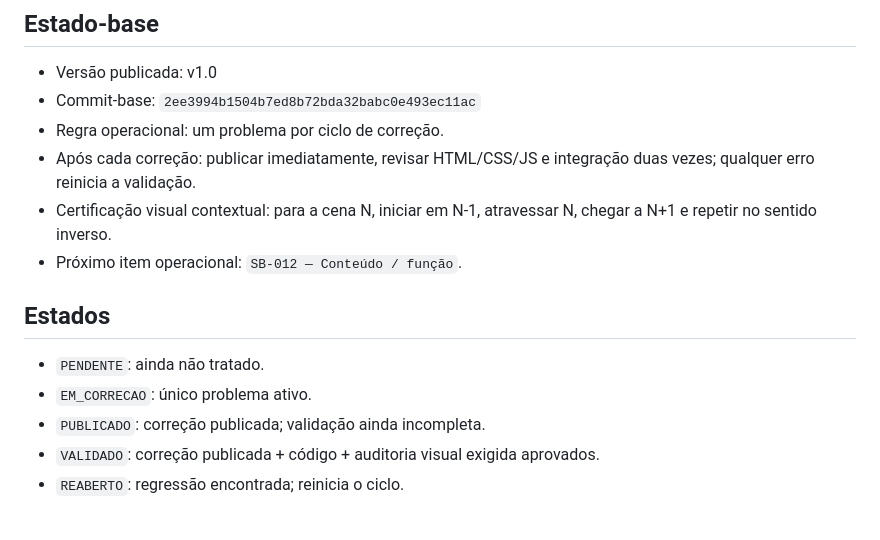
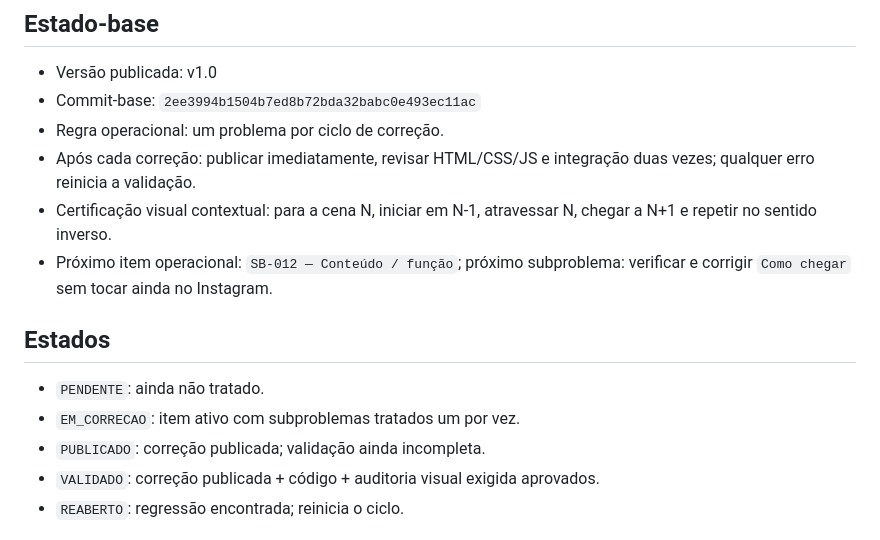
Before and after one commit to Carloszw45/prototipos-sites, a Markdown page: senhor-burger/AUDITORIA_INCREMENTAL.md, the part around one of its changes. GitHub-like rendering.

```diff
--- a/senhor-burger/AUDITORIA_INCREMENTAL.md
+++ b/senhor-burger/AUDITORIA_INCREMENTAL.md
@@ -7,12 +7,12 @@
 - Regra operacional: um problema por ciclo de correção.
 - Após cada correção: publicar imediatamente, revisar HTML/CSS/JS e integração duas vezes; qualquer erro reinicia a validação.
 - Certificação visual contextual: para a cena N, iniciar em N-1, atravessar N, chegar a N+1 e repetir no sentido inverso.
-- Próximo item operacional: `SB-012 — Conteúdo / função`.
+- Próximo item operacional: `SB-012 — Conteúdo / função`; próximo subproblema: verificar e corrigir `Como chegar` sem tocar ainda no Instagram.
 
 ## Estados
 
 - `PENDENTE`: ainda não tratado.
-- `EM_CORRECAO`: único problema ativo.
+- `EM_CORRECAO`: item ativo com subproblemas tratados um por vez.
 - `PUBLICADO`: correção publicada; validação ainda incompleta.
 - `VALIDADO`: correção publicada + código + auditoria visual exigida aprovados.
 - `REABERTO`: regressão encontrada; reinicia o ciclo.
```
Also changed, not shown: other parts of senhor-burger/AUDITORIA_INCREMENTAL.md (+14 -14 lines).
